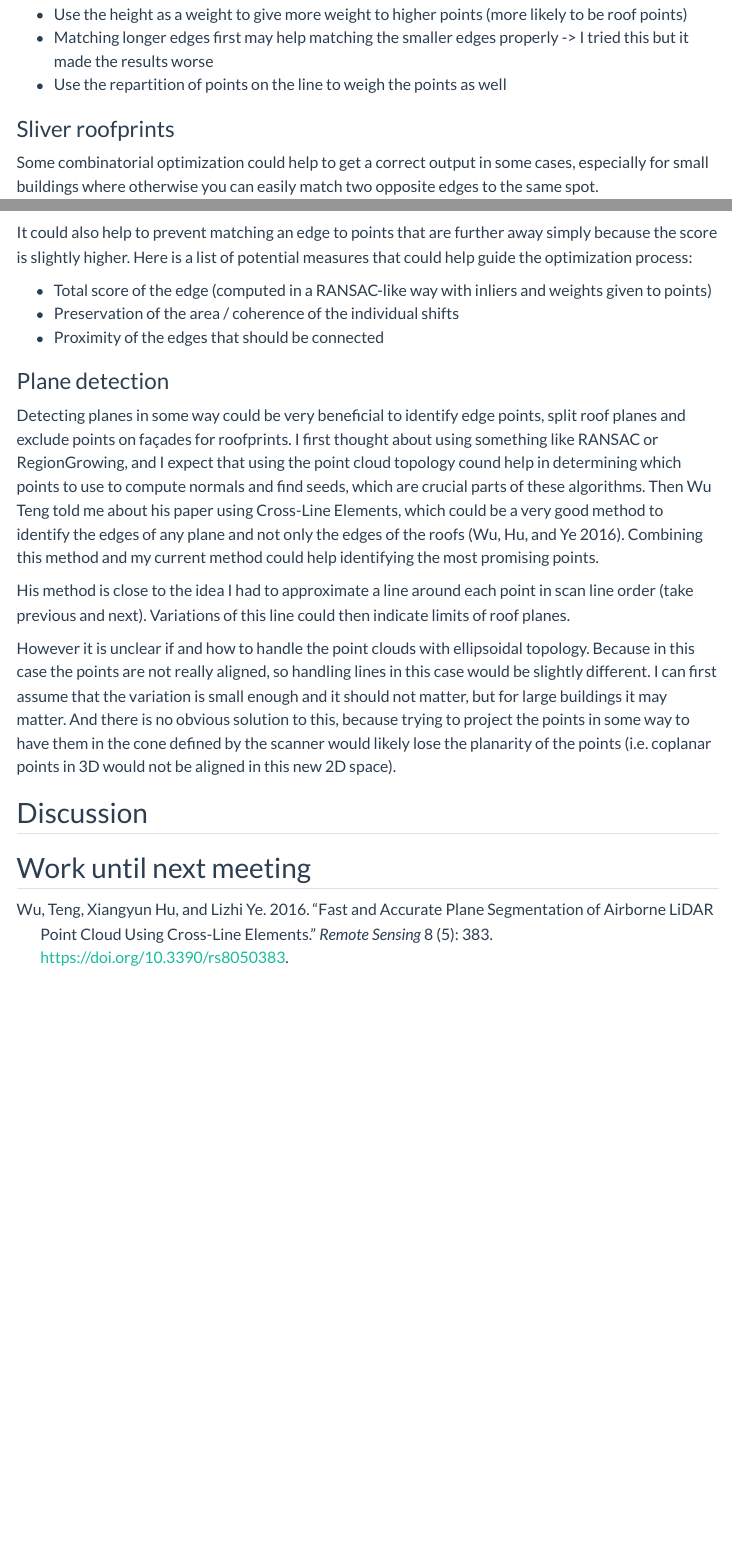
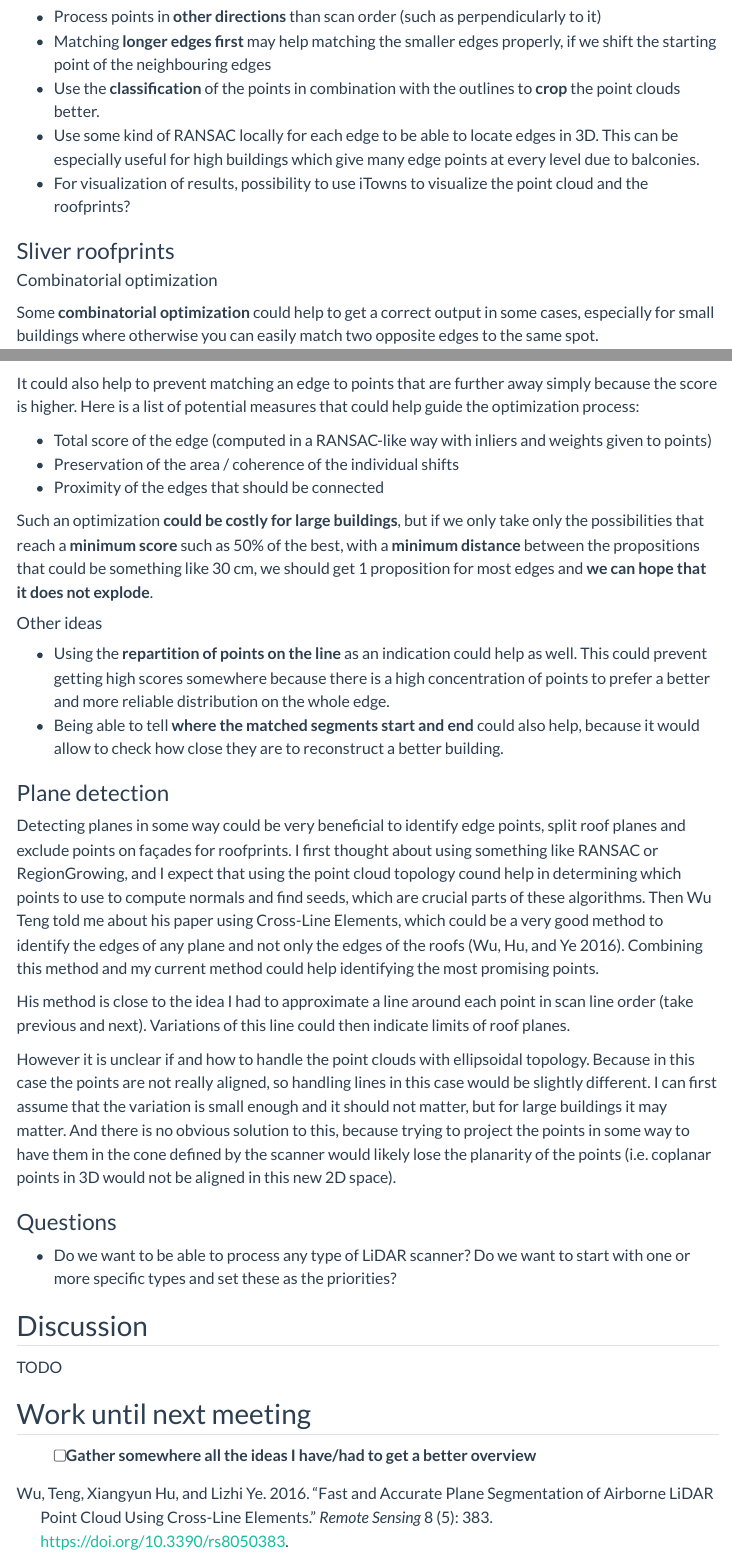
Before and after one commit to alexandre-bry/MSc_Thesis-Report, a Quarto document (weekly_notes/2026_03_09.qmd): the page in a window 1100 px wide, from 430 px down before the commit and from 610 px down after it, and a second part further down, joined at a grey line. Rendered offline with R 4.5, knitr and Pandoc in place of Quarto, with nearby package versions; menus at the side of the page are left out.

Commit message:
Small changes

```diff
--- a/_quarto.yml
+++ b/_quarto.yml
@@ -48,14 +48,12 @@ author:
   - name: Alexandre Bry
     email: abry.pro@proton.me
 
-
 format:
   html:
     theme:
-      light: flatly
-      dark: darkly
+      light: [flatly, theme_custom.scss]
+      dark: [darkly, theme_custom.scss]
     respect-user-color-scheme: true
-    # css: styles.css
     toc: true
     toc-location: right
     link-external-icon: true
--- /dev/null
+++ b/theme_custom.scss
@@ -0,0 +1,3 @@
+/*-- scss:defaults --*/
+$font-family-sans-serif: "Source Sans Pro", -apple-system, BlinkMacSystemFont, "Segoe UI", Roboto, "Helvetica Neue", Arial, sans-serif, "Apple Color Emoji", "Segoe UI Emoji", "Segoe UI Symbol" !default;
+$font-family-monospace: "Source Code Pro";
--- a/weekly_notes/2026_03_09.qmd
+++ b/weekly_notes/2026_03_09.qmd
@@ -18,10 +22,15 @@ meeting: [Bruno Vallet]
-- Use the height as a weight to give more weight to higher points (more likely to be roof points)
-- Matching longer edges first may help matching the smaller edges properly -\> I tried this but it made the results worse
-- Use the repartition of points on the line to weigh the points as well
+- Process points in **other directions** than scan order (such as perpendicularly to it)
+- Matching **longer edges first** may help matching the smaller edges properly, if we shift the starting point of the neighbouring edges
+- Use the **classification** of the points in combination with the outlines to **crop** the point clouds better.
+- Use some kind of RANSAC locally for each edge to be able to locate edges in 3D.
+  This can be especially useful for high buildings which give many edge points at every level due to balconies.
+- For visualization of results, possibility to use iTowns to visualize the point cloud and the roofprints?
 
 ### Sliver roofprints
 
-Some combinatorial optimization could help to get a correct output in some cases, especially for small buildings where otherwise you can easily match two opposite edges to the same spot.
+#### Combinatorial optimization
+
+Some **combinatorial optimization** could help to get a correct output in some cases, especially for small buildings where otherwise you can easily match two opposite edges to the same spot.
 
 :::: {#fig-sliver-roofprints layout="[[1,1]]"}
 ![With the LiDAR HD as background, coloured with the Z value.](./2026_03_09/Sliver_roofprint-Point_cloud.png){group="sliver-roofprints"}
@@ -31,11 +40,20 @@ Some combinatorial optimization could help to get a correct output in some cases
 Example of a computed roofprint where both opposite edges matched the same set of points. The black lines come from BD TOPO and the blue lines from the algorithm.
 :::
 
-It could also help to prevent matching an edge to points that are further away simply because the score is slightly higher. Here is a list of potential measures that could help guide the optimization process:
+It could also help to prevent matching an edge to points that are further away simply because the score is higher.
+Here is a list of potential measures that could help guide the optimization process:
 
 - Total score of the edge (computed in a RANSAC-like way with inliers and weights given to points)
 - Preservation of the area / coherence of the individual shifts
 - Proximity of the edges that should be connected
+
+Such an optimization **could be costly for large buildings**, but if we only take only the possibilities that reach a **minimum score** such as 50% of the best, with a **minimum distance** between the propositions that could be something like 30 cm, we should get 1 proposition for most edges and **we can hope that it does not explode**.
+
+#### Other ideas
+
+- Using the **repartition of points on the line** as an indication could help as well.
+  This could prevent getting high scores somewhere because there is a high concentration of points to prefer a better and more reliable distribution on the whole edge.
+- Being able to tell **where the matched segments start and end** could also help, because it would allow to check how close they are to reconstruct a better building.
 
 ### Plane detection
 
@@ -52,6 +70,15 @@ Because in this case the points are not really aligned, so handling lines in thi
 I can first assume that the variation is small enough and it should not matter, but for large buildings it may matter.
 And there is no obvious solution to this, because trying to project the points in some way to have them in the cone defined by the scanner would likely lose the planarity of the points (i.e. coplanar points in 3D would not be aligned in this new 2D space).
 
+### Questions
+
+- Do we want to be able to process any type of LiDAR scanner?
+  Do we want to start with one or more specific types and set these as the priorities?
+
 ## Discussion
 
+TODO
+
 ## Work until next meeting
+
+- [ ] Gather somewhere all the ideas I have/had to get a better overview
```
Also changed, not shown: weekly_notes/index.qmd (line endings or trailing spaces), weekly_notes/2026_03_09.qmd (10 more changed lines).
